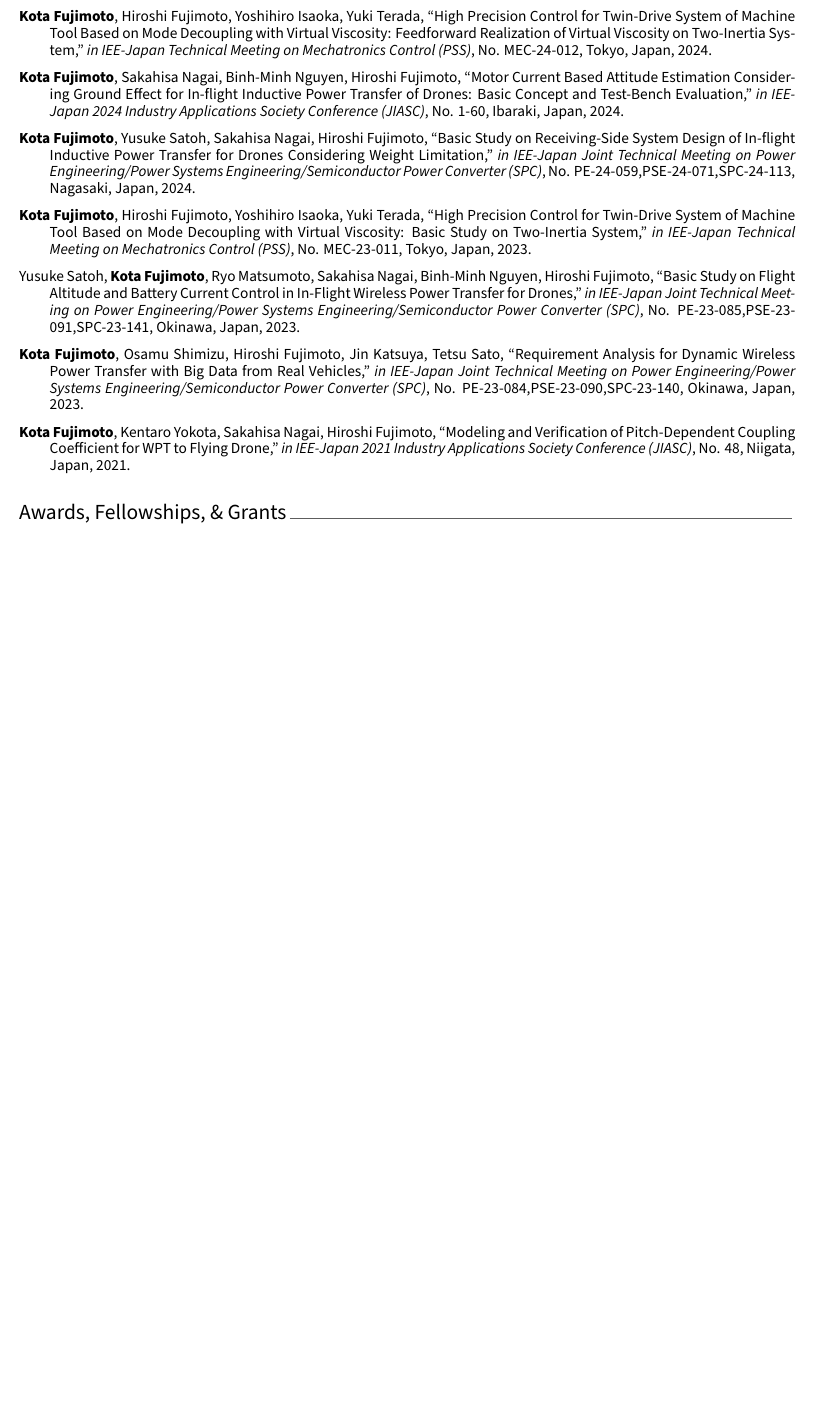
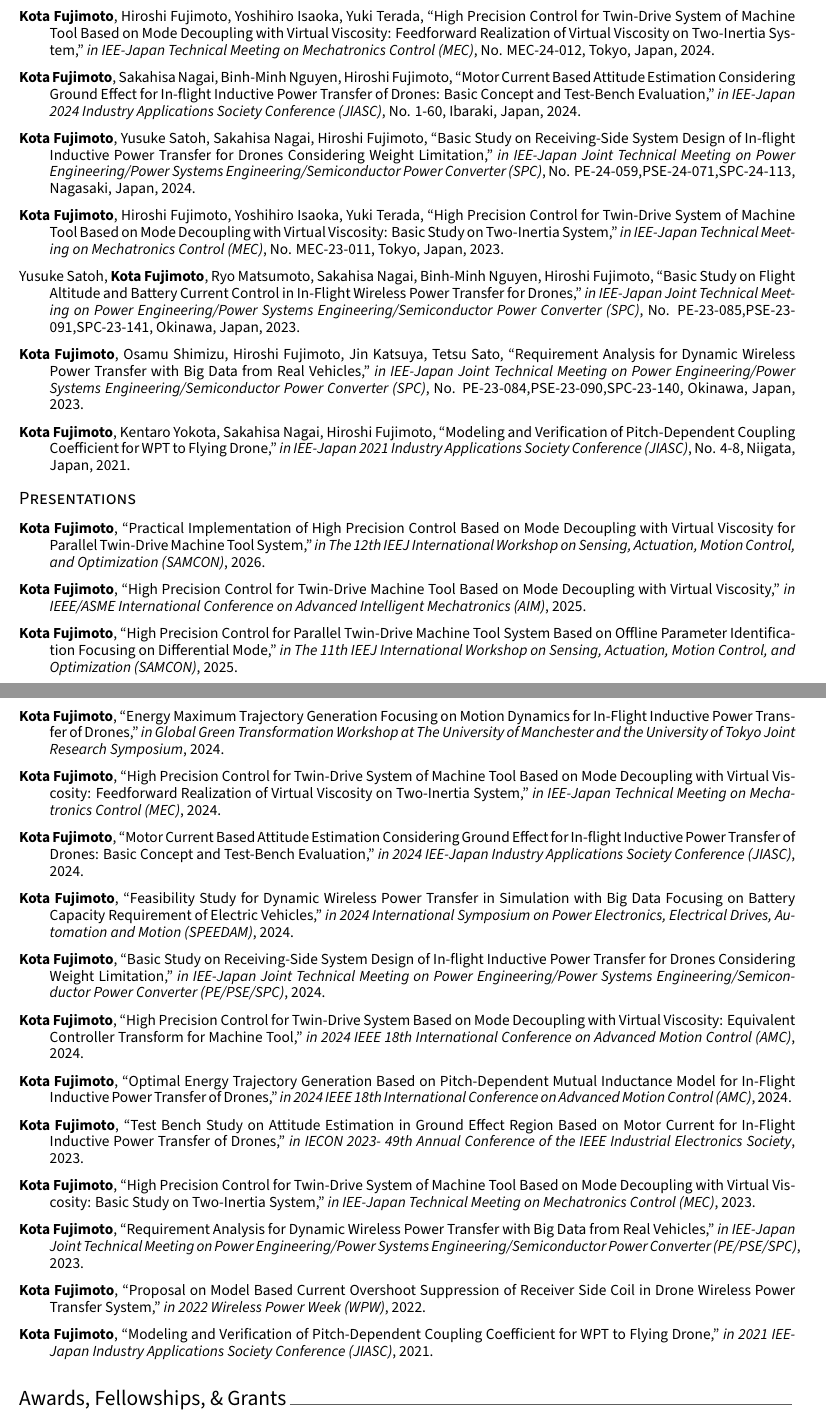
Before and after one commit to kota-may478/kota-may478.github.io, a LaTeX CV (pdf/workspace/tex/cv.tex, which reads pdf/workspace/tex/cv/presentation.tex): part of page 3 of 4 before the commit and two parts of pages 3 and 4 of 5 after it, the two joined at a grey line, cut so that both start at the same text, the shorter picture padded with empty space. The pictures show the PDF file pdf/AcademicCV.pdf that the author committed with the source.

Commit message:
Update CV to match researchmap site changes
Align conference names, titles, ordinals and labels in presentation.tex with the site; add the Presentations list; split the 2024 SPRING GX grant into Manchester and SPEEDAM 2024 entries. Rebuilt pdf/AcademicCV.pdf with XeLaTeX via build.sh.

```diff
--- a/pdf/workspace/tex/cv/presentation.tex
+++ b/pdf/workspace/tex/cv/presentation.tex
@@ -23 +23,2 @@
 
+    \cvpub{Mayuko Hirota, Manto Kamiya, Yuto Naoki, \textbf{Kota Fujimoto}, Kentaro Yokota, Binh-Minh Nguyen, Sakahisa Nagai, Osamu Shimizu, Hiroshi Fujimoto, ``Inertia Estimation About z-Axis Using Motor Torque for Multi-Rotors," \textit{in The 12th IEEJ International Workshop on Sensing, Actuation, Motion Control, and Optimization (SAMCON)}, Daegu, Korea, 2026.}
@@ -25,7 +25,7 @@
 
-    \cvpub{\textbf{Kota Fujimoto}, Hiroshi Fujimoto, Yoshihiro Isaoka, Yuki Terada, ``Practical Implementation of High Precision Control Based on Mode Decoupling with Virtual Viscosity for Parallel Twin-Drive Machine Tool System," \textit{in The 12nd IEEJ international workshop on Sensing, Actuation, Motion Control, and Optimization (SAMCON)}, Daegu, Korea, 2026.}
+    \cvpub{\textbf{Kota Fujimoto}, Hiroshi Fujimoto, Yoshihiro Isaoka, Yuki Terada, ``Practical Implementation of High Precision Control Based on Mode Decoupling with Virtual Viscosity for Parallel Twin-Drive Machine Tool System," \textit{in The 12th IEEJ International Workshop on Sensing, Actuation, Motion Control, and Optimization (SAMCON)}, Daegu, Korea, 2026.}
 
-    \cvpub{Shikauchi Yutaka, \textbf{Kota Fujimoto}, Osamu Shimizu, Hiroshi Fujimoto, Shuji Kawano, ``Verification of Big Data Analysis on Wireless Power Transfer For Electric Vehicles Focused on Traffic Signal GPS," \textit{in 7th International Electric Vehicle Technology Conference 2025 (EVTeC)}, Yokohama, Japan, 2025.}
+    \cvpub{Shikauchi Yutaka, \textbf{Kota Fujimoto}, Osamu Shimizu, Hiroshi Fujimoto, Shuji Kawano, ``Verification of Big Data Analysis on Dynamic Wireless Power Transfer for Electric Vehicles Focused on Traffic Signal GPS," \textit{in The 7th International Electric Vehicle Technology Conference (EVTeC)}, Yokohama, Japan, 2025.}
 
-    \cvpub{\textbf{Kota Fujimoto}, Hiroshi Fujimoto, Yoshihiro Isaoka, Yuki Terada, ``High Precision Control for Parallel Twin-Drive Machine Tool System Based on Offline Parameter Identification Focusing on Differential Mode," \textit{in The 11st IEEJ international workshop on Sensing, Actuation, Motion Control, and Optimization (SAMCON)}, Shimane, Japan, 2025.}
+    \cvpub{\textbf{Kota Fujimoto}, Hiroshi Fujimoto, Yoshihiro Isaoka, Yuki Terada, ``High Precision Control for Parallel Twin-Drive Machine Tool System Based on Offline Parameter Identification Focusing on Differential Mode," \textit{in The 11th IEEJ International Workshop on Sensing, Actuation, Motion Control, and Optimization (SAMCON)}, Shimane, Japan, 2025.}
 
@@ -35 +35,2 @@
 
+    \cvpub{\textbf{Kota Fujimoto}, Osamu Shimizu, Hiroshi Fujimoto, Jin Katsuya, Tetsu Sato, ``Feasibility Study for Dynamic Wireless Power Transfer in Simulation with Big Data Focusing on Battery Capacity Requirement of Electric Vehicles," \textit{in 2024 International Symposium on Power Electronics, Electrical Drives, Automation and Motion (SPEEDAM)}, Ischia, Italy, 2024.}
@@ -43 +43,2 @@
 
+    \cvpub{\textbf{Kota Fujimoto}, Hiroshi Fujimoto, Alessandro Correa Victorino, Pedro Castillo, ``Optimal Energy Trajectory Generation Based on Pitch-Dependent Mutual Inductance Model for In-Flight Inductive Power Transfer of Drones," \textit{in 2024 IEEE 18th International Conference on Advanced Motion Control (AMC)}, Kyoto, Japan, 2024.}
@@ -45,11 +45,11 @@
 
-    \cvpub{\textbf{Kota Fujimoto}, Hiroshi Fujimoto, Yoshihiro Isaoka, Yuki Terada, ``High Precision Control for Twin-Drive System Based on Mode Decoupling with Virtual Viscosity: Equivalent Controller Transform for Machine Tool," \textit{in IEEE 18th International Conference on Advanced Motion Control (AMC)}, Kyoto, Japan, 2024.}
+    \cvpub{\textbf{Kota Fujimoto}, Hiroshi Fujimoto, Yoshihiro Isaoka, Yuki Terada, ``High Precision Control for Twin-Drive System Based on Mode Decoupling with Virtual Viscosity: Equivalent Controller Transform for Machine Tool," \textit{in 2024 IEEE 18th International Conference on Advanced Motion Control (AMC)}, Kyoto, Japan, 2024.}
 
-    \cvpub{\textbf{Kota Fujimoto}, Sakahisa Nagai, Binh-Minh Nguyen, Hiroshi Fujimoto, ``Test Bench Study on Attitude Estimation in Ground Effect Region Based on Motor Current for In-Flight Inductive Power Transfer of Drones," \textit{in IEEE 2023 The 49th Annual Conference of the IEEE Industrial Electronics Society (IECON)}, Singapore, 2023.}
+    \cvpub{\textbf{Kota Fujimoto}, Sakahisa Nagai, Binh-Minh Nguyen, Hiroshi Fujimoto, ``Test Bench Study on Attitude Estimation in Ground Effect Region Based on Motor Current for In-Flight Inductive Power Transfer of Drones," \textit{in IECON 2023- 49th Annual Conference of the IEEE Industrial Electronics Society}, Singapore, 2023.}
 
-    \cvpub{Yusuke Satoh, \textbf{Kota Fujimoto}, Ryo Matsumoto, Sakahisa Nagai, Binh-Minh Nguyen, Hiroshi Fujimoto, ``Basic Study on Received Power Control of In-Flight Inductive Power Transfer for Drones by Active Rectifier Switching and Altitude Regulation," \textit{in IEEE 2023 The 49th Annual Conference of the IEEE Industrial Electronics Society (IECON)}, Singapore, 2023.}
+    \cvpub{Yusuke Satoh, \textbf{Kota Fujimoto}, Ryo Matsumoto, Sakahisa Nagai, Binh-Minh Nguyen, Hiroshi Fujimoto, ``Basic Study on Received Power Control of In-Flight Inductive Power Transfer for Drones by Active Rectifier Switching and Altitude Regulation," \textit{in IECON 2023- 49th Annual Conference of the IEEE Industrial Electronics Society}, Singapore, 2023.}
 
-    \cvpub{\textbf{Kota Fujimoto}, Takumi Hamada and Hiroshi Fujimoto, ``Proposal on Model Based Current Overshoot Suppression of Receiver Side Coil in Drone Wireless Power Transfer System," \textit{in IEEE 2022 Wireless Power Week (WPW)}, pp. 235-239, Bordeaux, France, 2022.}
+    \cvpub{\textbf{Kota Fujimoto}, Takumi Hamada and Hiroshi Fujimoto, ``Proposal on Model Based Current Overshoot Suppression of Receiver Side Coil in Drone Wireless Power Transfer System," \textit{in 2022 Wireless Power Week (WPW)}, pp. 235-239, Bordeaux, France, 2022.}
 
 \end{cvpubs}
 
@@ -63,20 +63,56 @@
 
     \cvpub{Ten Arai, Maho Matsukura, Daigo Takasaki, Isamu Moriai, Kenshin Yamakawa, Keisuke Yorita, \textbf{Kota Fujimoto}, Hiroyuki Koizumi, Kimiya Komurasaki, ``Reduction of Electromagnetic Disturbances in a Wireless Power Transfer System Used in Thrust Stands for Micro Propulsion Systems," \textit{in The 65th Conference on Aerospace Propulsion and Power}, Oita, Japan, 2026.}
 
-    \cvpub{Mayuko Hirota, Manto Kamiya, Yuto Naoki, \textbf{Kota Fujimoto}, Binh-Minh Nguyen, Sakahisa Nagai, Osamu Shimizu, Hiroshi Fujimoto, Kentaro Yokota, ``Basic Study on Z-axis Inertia Estimation Method Using Counter-torque Observer in Multi-rotors," \textit{in IEE-Japan Technical Meeting on Mechatronics Control (PSS)}, No. MEC-25-007, Tokyo, Japan, 2025.}
+    \cvpub{Mayuko Hirota, Manto Kamiya, Yuto Naoki, \textbf{Kota Fujimoto}, Binh-Minh Nguyen, Sakahisa Nagai, Osamu Shimizu, Hiroshi Fujimoto, Kentaro Yokota, ``Basic Study on Z-axis Inertia Estimation Method Using Counter-torque Observer in Multi-rotors," \textit{in IEE-Japan Technical Meeting on Mechatronics Control (MEC)}, No. MEC-25-007, Tokyo, Japan, 2025.}
 
-    \cvpub{\textbf{Kota Fujimoto}, Hiroshi Fujimoto, Yoshihiro Isaoka, Yuki Terada, ``High Precision Control for Twin-Drive System of Machine Tool Based on Mode Decoupling with Virtual Viscosity: Feedforward Realization of Virtual Viscosity on Two-Inertia System," \textit{in IEE-Japan Technical Meeting on Mechatronics Control (PSS)}, No. MEC-24-012, Tokyo, Japan, 2024.}
+    \cvpub{\textbf{Kota Fujimoto}, Hiroshi Fujimoto, Yoshihiro Isaoka, Yuki Terada, ``High Precision Control for Twin-Drive System of Machine Tool Based on Mode Decoupling with Virtual Viscosity: Feedforward Realization of Virtual Viscosity on Two-Inertia System," \textit{in IEE-Japan Technical Meeting on Mechatronics Control (MEC)}, No. MEC-24-012, Tokyo, Japan, 2024.}
 
     \cvpub{\textbf{Kota Fujimoto}, Sakahisa Nagai, Binh-Minh Nguyen, Hiroshi Fujimoto, ``Motor Current Based Attitude Estimation Considering Ground Effect for In-flight Inductive Power Transfer of Drones: Basic Concept and Test-Bench Evaluation," \textit{in IEE-Japan 2024 Industry Applications Society Conference (JIASC)}, No. 1-60, Ibaraki, Japan, 2024.}
 
     \cvpub{\textbf{Kota Fujimoto}, Yusuke Satoh, Sakahisa Nagai, Hiroshi Fujimoto, ``Basic Study on Receiving-Side System Design of In-flight Inductive Power Transfer for Drones Considering Weight Limitation," \textit{in IEE-Japan Joint Technical Meeting on Power Engineering/Power Systems Engineering/Semiconductor Power Converter (SPC)}, No. PE-24-059,PSE-24-071,SPC-24-113, Nagasaki, Japan, 2024.}
 
-    \cvpub{\textbf{Kota Fujimoto}, Hiroshi Fujimoto, Yoshihiro Isaoka, Yuki Terada, ``High Precision Control for Twin-Drive System of Machine Tool Based on Mode Decoupling with Virtual Viscosity: Basic Study on Two-Inertia System," \textit{in IEE-Japan Technical Meeting on Mechatronics Control (PSS)}, No. MEC-23-011, Tokyo, Japan, 2023.}
+    \cvpub{\textbf{Kota Fujimoto}, Hiroshi Fujimoto, Yoshihiro Isaoka, Yuki Terada, ``High Precision Control for Twin-Drive System of Machine Tool Based on Mode Decoupling with Virtual Viscosity: Basic Study on Two-Inertia System," \textit{in IEE-Japan Technical Meeting on Mechatronics Control (MEC)}, No. MEC-23-011, Tokyo, Japan, 2023.}
 
     \cvpub{Yusuke Satoh, \textbf{Kota Fujimoto}, Ryo Matsumoto, Sakahisa Nagai, Binh-Minh Nguyen, Hiroshi Fujimoto, ``Basic Study on Flight Altitude and Battery Current Control in In-Flight Wireless Power Transfer for Drones," \textit{in IEE-Japan Joint Technical Meeting on Power Engineering/Power Systems Engineering/Semiconductor Power Converter (SPC)}, No. PE-23-085,PSE-23-091,SPC-23-141, Okinawa, Japan, 2023.}
 
     \cvpub{\textbf{Kota Fujimoto}, Osamu Shimizu, Hiroshi Fujimoto, Jin Katsuya, Tetsu Sato, ``Requirement Analysis for Dynamic Wireless Power Transfer with Big Data from Real Vehicles," \textit{in IEE-Japan Joint Technical Meeting on Power Engineering/Power Systems Engineering/Semiconductor Power Converter (SPC)}, No. PE-23-084,PSE-23-090,SPC-23-140, Okinawa, Japan, 2023.}
 
-    \cvpub{\textbf{Kota Fujimoto}, Kentaro Yokota, Sakahisa Nagai, Hiroshi Fujimoto, ``Modeling and Verification of Pitch-Dependent Coupling Coefficient for WPT to Flying Drone," \textit{in IEE-Japan 2021 Industry Applications Society Conference (JIASC)}, No. 48, Niigata, Japan, 2021.}
+    \cvpub{\textbf{Kota Fujimoto}, Kentaro Yokota, Sakahisa Nagai, Hiroshi Fujimoto, ``Modeling and Verification of Pitch-Dependent Coupling Coefficient for WPT to Flying Drone," \textit{in IEE-Japan 2021 Industry Applications Society Conference (JIASC)}, No. 4-8, Niigata, Japan, 2021.}
 
 \end{cvpubs}
+
+\cvsubsection{Presentations}
+
+\begin{cvpubs}
+
+    \cvpub{\textbf{Kota Fujimoto}, ``Practical Implementation of High Precision Control Based on Mode Decoupling with Virtual Viscosity for Parallel Twin-Drive Machine Tool System," \textit{in The 12th IEEJ International Workshop on Sensing, Actuation, Motion Control, and Optimization (SAMCON)}, 2026.}
+
+    \cvpub{\textbf{Kota Fujimoto}, ``High Precision Control for Twin-Drive Machine Tool Based on Mode Decoupling with Virtual Viscosity," \textit{in IEEE/ASME International Conference on Advanced Intelligent Mechatronics (AIM)}, 2025.}
+
+    \cvpub{\textbf{Kota Fujimoto}, ``High Precision Control for Parallel Twin-Drive Machine Tool System Based on Offline Parameter Identification Focusing on Differential Mode," \textit{in The 11th IEEJ International Workshop on Sensing, Actuation, Motion Control, and Optimization (SAMCON)}, 2025.}
+
+    \cvpub{\textbf{Kota Fujimoto}, ``Energy Maximum Trajectory Generation Focusing on Motion Dynamics for In-Flight Inductive Power Transfer of Drones," \textit{in Global Green Transformation Workshop at The University of Manchester and the University of Tokyo Joint Research Symposium}, 2024.}
+
+    \cvpub{\textbf{Kota Fujimoto}, ``High Precision Control for Twin-Drive System of Machine Tool Based on Mode Decoupling with Virtual Viscosity: Feedforward Realization of Virtual Viscosity on Two-Inertia System," \textit{in IEE-Japan Technical Meeting on Mechatronics Control (MEC)}, 2024.}
+
+    \cvpub{\textbf{Kota Fujimoto}, ``Motor Current Based Attitude Estimation Considering Ground Effect for In-flight Inductive Power Transfer of Drones: Basic Concept and Test-Bench Evaluation," \textit{in 2024 IEE-Japan Industry Applications Society Conference (JIASC)}, 2024.}
+
+    \cvpub{\textbf{Kota Fujimoto}, ``Feasibility Study for Dynamic Wireless Power Transfer in Simulation with Big Data Focusing on Battery Capacity Requirement of Electric Vehicles," \textit{in 2024 International Symposium on Power Electronics, Electrical Drives, Automation and Motion (SPEEDAM)}, 2024.}
+
+    \cvpub{\textbf{Kota Fujimoto}, ``Basic Study on Receiving-Side System Design of In-flight Inductive Power Transfer for Drones Considering Weight Limitation," \textit{in IEE-Japan Joint Technical Meeting on Power Engineering/\hspace{0pt}Power Systems Engineering/\hspace{0pt}Semiconductor Power Converter (PE/PSE/SPC)}, 2024.}
+
+    \cvpub{\textbf{Kota Fujimoto}, ``High Precision Control for Twin-Drive System Based on Mode Decoupling with Virtual Viscosity: Equivalent Controller Transform for Machine Tool," \textit{in 2024 IEEE 18th International Conference on Advanced Motion Control (AMC)}, 2024.}
+
+    \cvpub{\textbf{Kota Fujimoto}, ``Optimal Energy Trajectory Generation Based on Pitch-Dependent Mutual Inductance Model for In-Flight Inductive Power Transfer of Drones," \textit{in 2024 IEEE 18th International Conference on Advanced Motion Control (AMC)}, 2024.}
+
+    \cvpub{\textbf{Kota Fujimoto}, ``Test Bench Study on Attitude Estimation in Ground Effect Region Based on Motor Current for In-Flight Inductive Power Transfer of Drones," \textit{in IECON 2023- 49th Annual Conference of the IEEE Industrial Electronics Society}, 2023.}
+
+    \cvpub{\textbf{Kota Fujimoto}, ``High Precision Control for Twin-Drive System of Machine Tool Based on Mode Decoupling with Virtual Viscosity: Basic Study on Two-Inertia System," \textit{in IEE-Japan Technical Meeting on Mechatronics Control (MEC)}, 2023.}
+
+    \cvpub{\textbf{Kota Fujimoto}, ``Requirement Analysis for Dynamic Wireless Power Transfer with Big Data from Real Vehicles," \textit{in IEE-Japan Joint Technical Meeting on Power Engineering/\hspace{0pt}Power Systems Engineering/\hspace{0pt}Semiconductor Power Converter (PE/PSE/SPC)}, 2023.}
+
+    \cvpub{\textbf{Kota Fujimoto}, ``Proposal on Model Based Current Overshoot Suppression of Receiver Side Coil in Drone Wireless Power Transfer System," \textit{in 2022 Wireless Power Week (WPW)}, 2022.}
+
+    \cvpub{\textbf{Kota Fujimoto}, ``Modeling and Verification of Pitch-Dependent Coupling Coefficient for WPT to Flying Drone," \textit{in 2021 IEE-Japan Industry Applications Society Conference (JIASC)}, 2021.}
+
+\end{cvpubs}
```
Also changed, not shown: pdf/workspace/tex/cv/honors.tex (+8 -1 lines), pdf/AcademicCV.pdf, pdf/workspace/tex/cv/presentation.tex (23 more changed lines).
